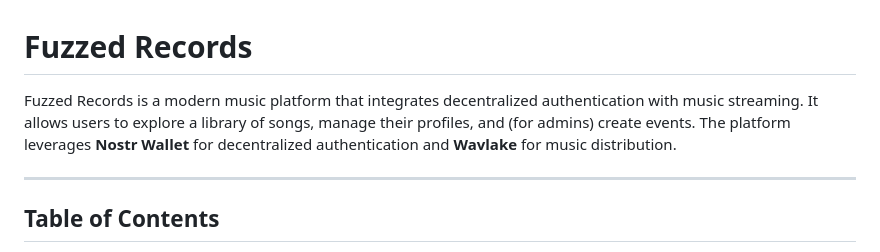
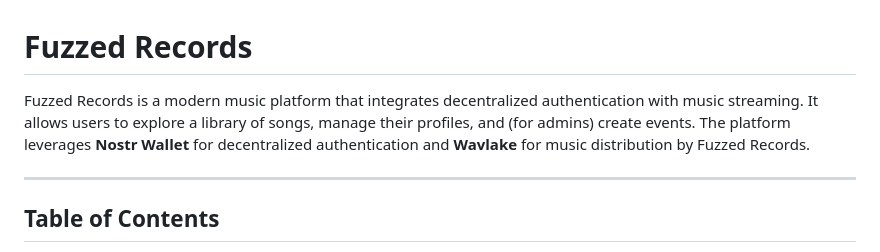
Before and after one commit to idmfrank/fuzzedrecords-web, a Markdown page: README.md, the part around the change. Rendered like a GitHub page.

```diff
--- a/README.md
+++ b/README.md
@@ -1,6 +1,6 @@
 # Fuzzed Records
 
-Fuzzed Records is a modern music platform that integrates decentralized authentication with music streaming. It allows users to explore a library of songs, manage their profiles, and (for admins) create events. The platform leverages **Nostr Wallet** for decentralized authentication and **Wavlake** for music distribution.
+Fuzzed Records is a modern music platform that integrates decentralized authentication with music streaming. It allows users to explore a library of songs, manage their profiles, and (for admins) create events. The platform leverages **Nostr Wallet** for decentralized authentication and **Wavlake** for music distribution by Fuzzed Records.
 
 ---
 
```
